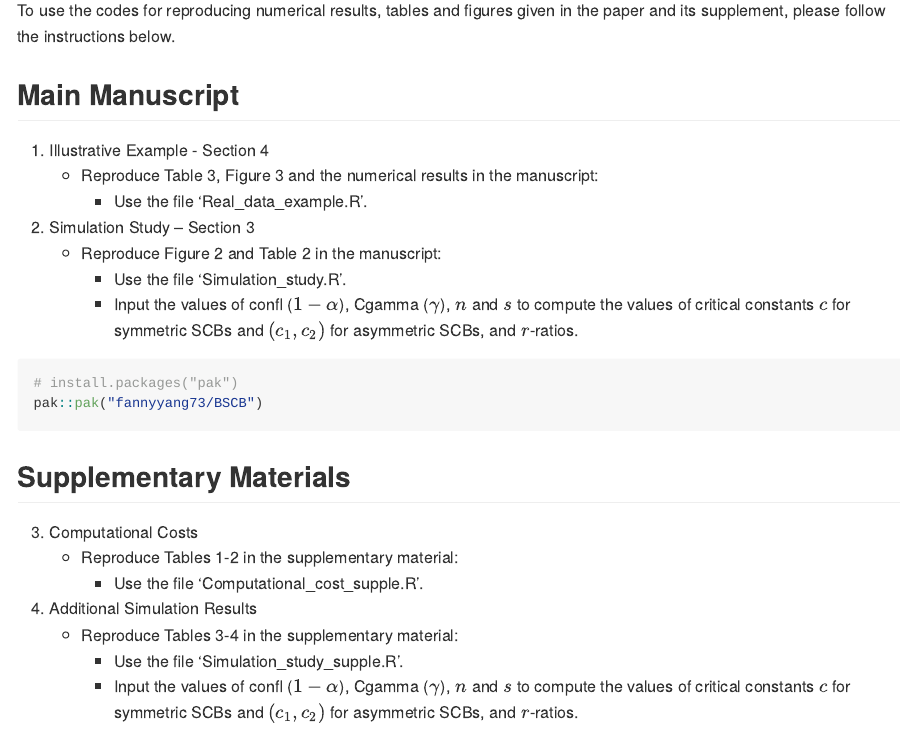
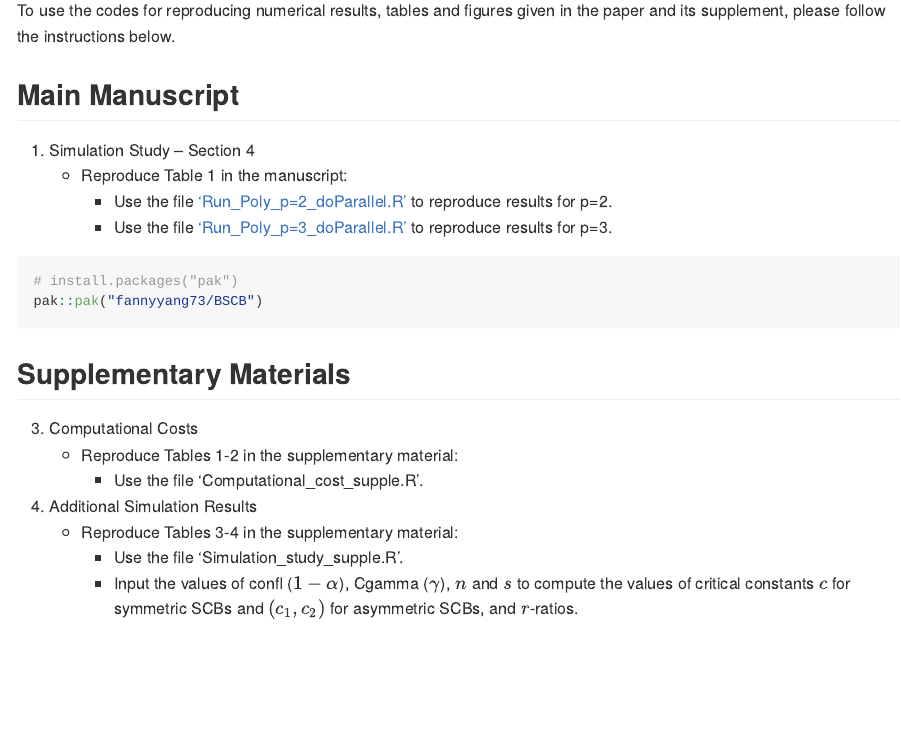
Before and after one commit to fannyyang73/BSCB, an R Markdown document (README.Rmd): the page in a window 1100 px wide, from 770 px down. The pictures show the output file README.md that the author committed with the source, drawn offline in the style of GitHub.

Commit message:
update README.md

````diff
--- a/README.Rmd
+++ b/README.Rmd
@@ -42,14 +42,20 @@ To use the codes for reproducing numerical results, tables and figures given in
 
 ## Main Manuscript
 
-1. Illustrative Example - Section 4
-	* Reproduce Table 3, Figure 3 and the numerical results in the manuscript:
-	  * Use the file ‘Real_data_example.R’.
+1. Simulation Study – Section 4
+	* Reproduce Table 1 in the manuscript:
+	  * Use the file [‘Run_Poly_p=2_doParallel.R’](https://github.com/fannyyang73/BSCB/tree/main/inst/paper/simulations/Example_1/p%3D2/code_p%3D2/Run_Poly_p=2_doParallel.R) to reproduce results for p=2.
+	  * Use the file [‘Run_Poly_p=3_doParallel.R’](https://github.com/fannyyang73/BSCB/tree/main/inst/paper/simulations/Example_1/p%3D3/code_p%3D3/Run_Poly_p=3_doParallel.R) to reproduce results for p=3.
 
-2. Simulation Study – Section 3
-	* Reproduce Figure 2 and Table 2 in the manuscript:
-	  * Use the file ‘Simulation_study.R’.
-	  * Input the values of confl ($1-\alpha$), Cgamma ($\gamma$), $n$ and $s$ to compute the values of critical constants $c$ for symmetric SCBs and $(c_1,c_2)$ for asymmetric SCBs, and $r$-ratios.
+
+<!-- 1. Illustrative Example - Section 4 -->
+<!-- 	* Reproduce Table 3, Figure 3 and the numerical results in the manuscript: -->
+<!-- 	  * Use the file ‘Real_data_example.R’. -->
+
+<!-- 2. Simulation Study – Section 3 -->
+<!-- 	* Reproduce Figure 2 and Table 2 in the manuscript: -->
+<!-- 	  * Use the file ‘Simulation_study.R’. -->
+<!-- 	  * Input the values of confl ($1-\alpha$), Cgamma ($\gamma$), $n$ and $s$ to compute the values of critical constants $c$ for symmetric SCBs and $(c_1,c_2)$ for asymmetric SCBs, and $r$-ratios. -->
 
 ``` r
 # install.packages("pak")
````
Also changed, not shown: README.md.
